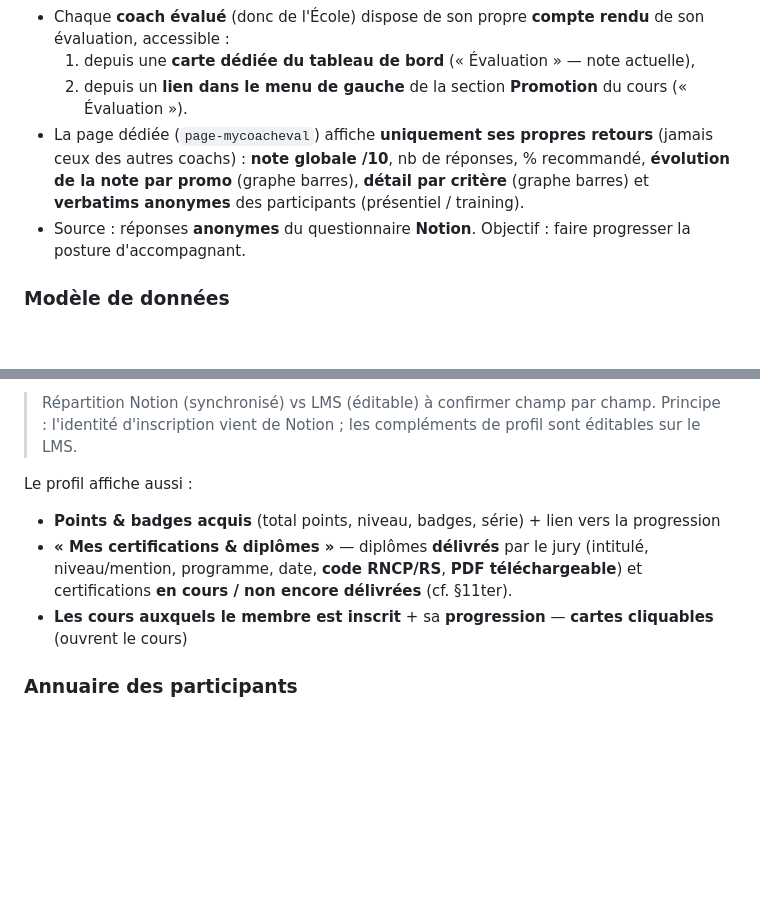
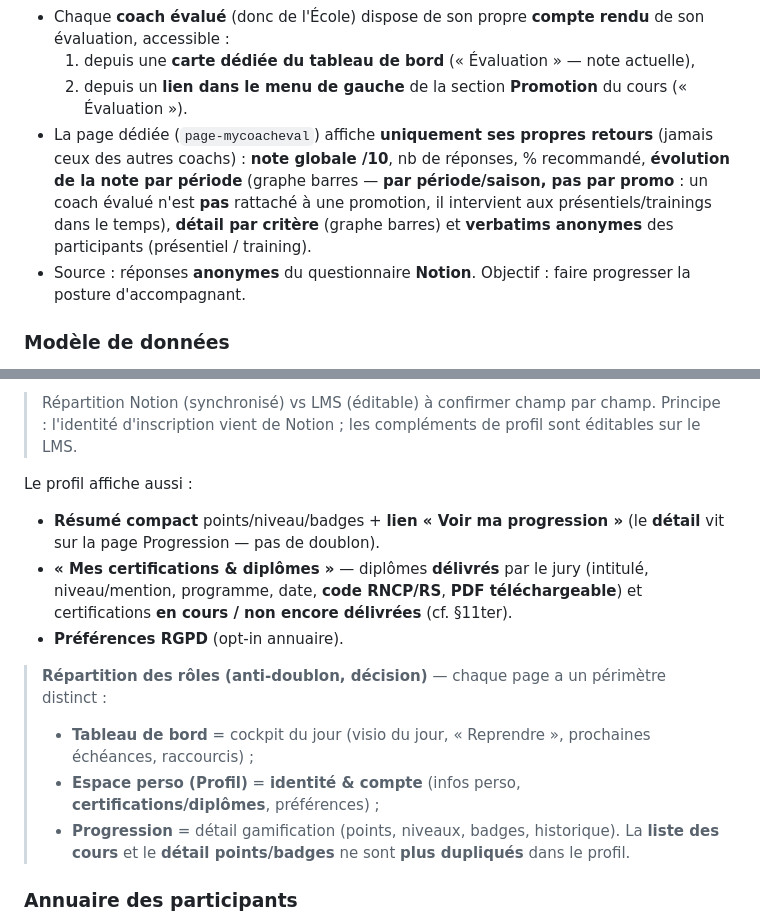
Before and after one commit to yoduclos-odbi/odbi-design-system, a Markdown page: CAHIER-DES-CHARGES.md, 2 parts joined by grey strips. Drawn GitHub-style; blank space fills up the shorter version.

Commit message:
CDC : recentrage Profil/Dashboard/Progression (anti-doublon) + éval coach par période

```diff
--- a/CAHIER-DES-CHARGES.md
+++ b/CAHIER-DES-CHARGES.md
@@ -721,8 +721,10 @@ Aujourd'hui sur **Tally → Google Sheet anonyme** ; **à internaliser dans le L
   1. depuis une **carte dédiée du tableau de bord** (« Évaluation » — note actuelle),
   2. depuis un **lien dans le menu de gauche** de la section **Promotion** du cours (« Évaluation »).
 - La page dédiée (`page-mycoacheval`) affiche **uniquement ses propres retours** (jamais ceux des autres
-  coachs) : **note globale /10**, nb de réponses, % recommandé, **évolution de la note par promo** (graphe barres),
-  **détail par critère** (graphe barres) et **verbatims anonymes** des participants (présentiel / training).
+  coachs) : **note globale /10**, nb de réponses, % recommandé, **évolution de la note par période**
+  (graphe barres — **par période/saison, pas par promo** : un coach évalué n'est **pas** rattaché à une
+  promotion, il intervient aux présentiels/trainings dans le temps), **détail par critère** (graphe barres)
+  et **verbatims anonymes** des participants (présentiel / training).
 - Source : réponses **anonymes** du questionnaire **Notion**. Objectif : faire progresser la posture d'accompagnant.
 
 ### Modèle de données
@@ -994,10 +996,17 @@ Champs :
 > sont éditables sur le LMS.
 
 Le profil affiche aussi :
-- **Points & badges acquis** (total points, niveau, badges, série) + lien vers la progression
+- **Résumé compact** points/niveau/badges + **lien « Voir ma progression »** (le **détail** vit sur la page
+  Progression — pas de doublon).
 - **« Mes certifications & diplômes »** — diplômes **délivrés** par le jury (intitulé, niveau/mention,
   programme, date, **code RNCP/RS**, **PDF téléchargeable**) et certifications **en cours / non encore délivrées** (cf. §11ter).
-- **Les cours auxquels le membre est inscrit** + sa **progression** — **cartes cliquables** (ouvrent le cours)
+- **Préférences RGPD** (opt-in annuaire).
+
+> **Répartition des rôles (anti-doublon, décision)** — chaque page a un périmètre distinct :
+> - **Tableau de bord** = cockpit du jour (visio du jour, « Reprendre », prochaines échéances, raccourcis) ;
+> - **Espace perso (Profil)** = **identité & compte** (infos perso, **certifications/diplômes**, préférences) ;
+> - **Progression** = détail gamification (points, niveaux, badges, historique).
+> La **liste des cours** et le **détail points/badges** ne sont **plus dupliqués** dans le profil.
 
 ### Annuaire des participants
 - **Onglet « Participants »** de la page cours (au même niveau que Lexique/Références)
```
